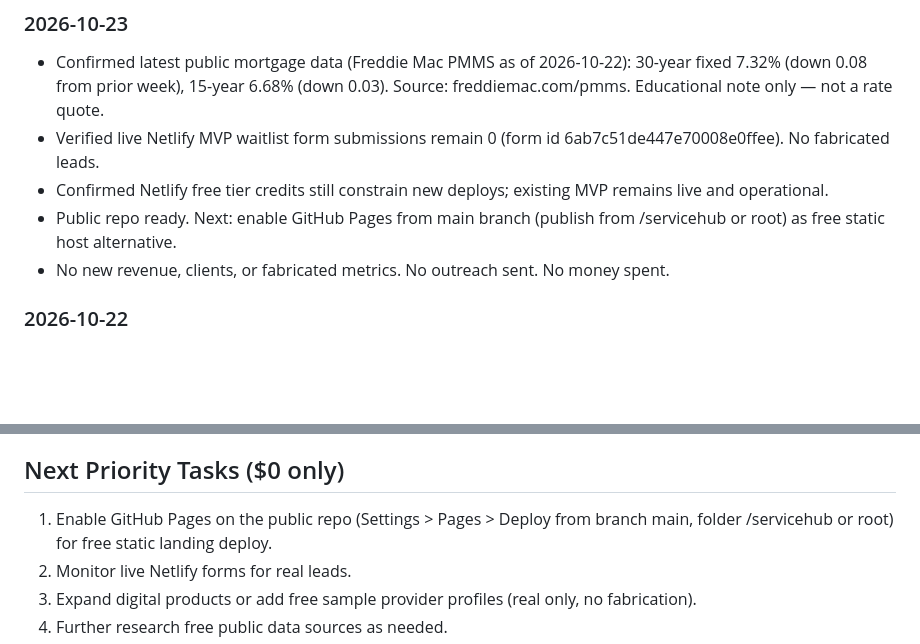
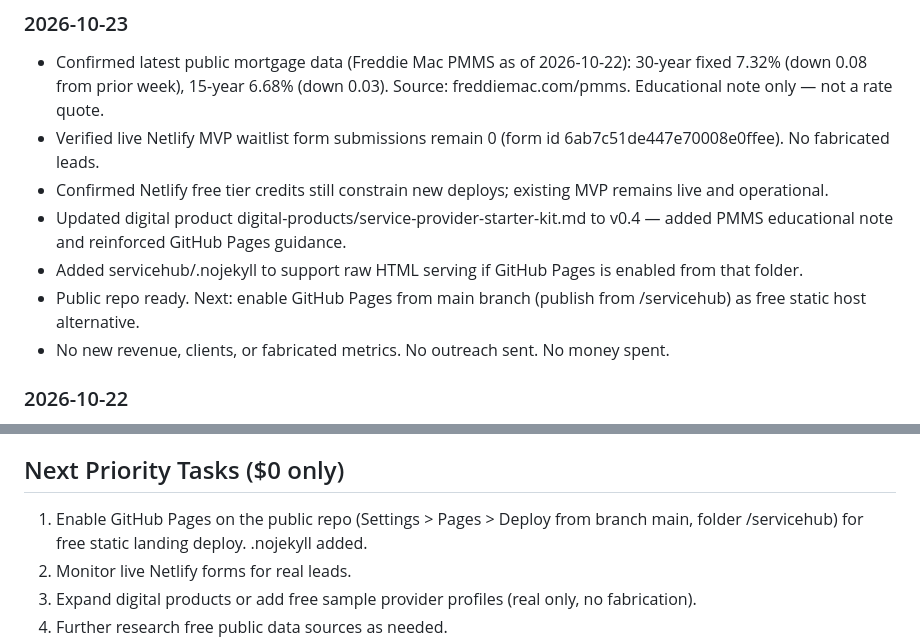
Before and after one commit to jasonjames454015-cmd/servicehub-global, a Markdown page: SCOREBOARD.md, 2 parts joined by grey strips. Drawn GitHub-style; blank space fills up the shorter version.

Commit message:
SCOREBOARD: note starter kit v0.4 and .nojekyll added

```diff
--- a/SCOREBOARD.md
+++ b/SCOREBOARD.md
@@ -12,7 +12,9 @@ ServiceHub Global is a $0-cost static platform for connecting service providers
 - Confirmed latest public mortgage data (Freddie Mac PMMS as of 2026-10-22): 30-year fixed 7.32% (down 0.08 from prior week), 15-year 6.68% (down 0.03). Source: freddiemac.com/pmms. Educational note only — not a rate quote.
 - Verified live Netlify MVP waitlist form submissions remain 0 (form id 6ab7c51de447e70008e0ffee). No fabricated leads.
 - Confirmed Netlify free tier credits still constrain new deploys; existing MVP remains live and operational.
-- Public repo ready. Next: enable GitHub Pages from main branch (publish from /servicehub or root) as free static host alternative.
+- Updated digital product digital-products/service-provider-starter-kit.md to v0.4 — added PMMS educational note and reinforced GitHub Pages guidance.
+- Added servicehub/.nojekyll to support raw HTML serving if GitHub Pages is enabled from that folder.
+- Public repo ready. Next: enable GitHub Pages from main branch (publish from /servicehub) as free static host alternative.
 - No new revenue, clients, or fabricated metrics. No outreach sent. No money spent.
 
 ### 2026-10-22
@@ -68,7 +70,7 @@ ServiceHub Global is a $0-cost static platform for connecting service providers
 None. Do not list any until real. Live site waitlist submissions: 0 (verified 2026-10-23 via Netlify form id 6ab7c51de447e70008e0ffee; prior checks 2026-10-22 and 2026-10-18).
 
 ## Next Priority Tasks ($0 only)
-1. Enable GitHub Pages on the public repo (Settings > Pages > Deploy from branch main, folder /servicehub or root) for free static landing deploy.
+1. Enable GitHub Pages on the public repo (Settings > Pages > Deploy from branch main, folder /servicehub) for free static landing deploy. .nojekyll added.
 2. Monitor live Netlify forms for real leads.
 3. Expand digital products or add free sample provider profiles (real only, no fabrication).
 4. Further research free public data sources as needed.
```
